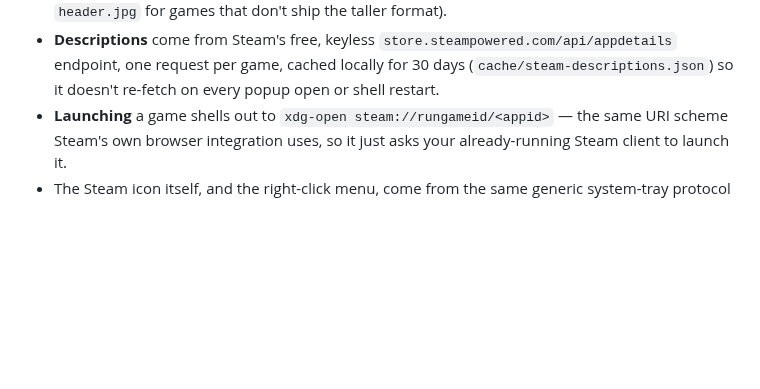
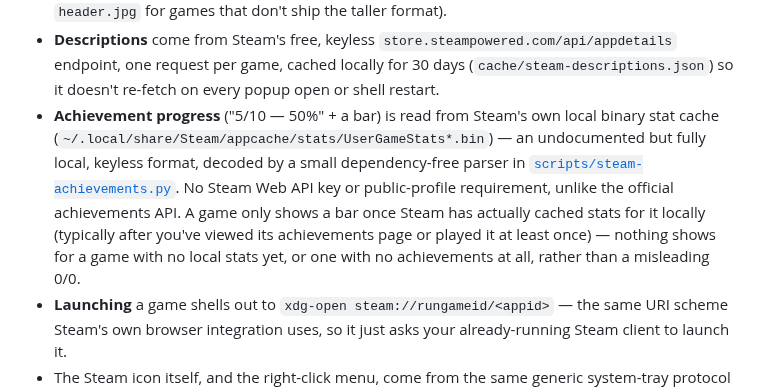
Before and after one commit to AlanOne/omarchy-plugin-steam-launcher, a Markdown page: README.md, the part around one of its changes. Rendered like a GitHub page; blank space fills up the shorter version.

```diff
--- a/README.md
+++ b/README.md
@@ -30,6 +30,14 @@ This plugin gives left-click something worth doing instead: a real launcher.
 - **Descriptions** come from Steam's free, keyless `store.steampowered.com/api/appdetails`
   endpoint, one request per game, cached locally for 30 days (`cache/steam-descriptions.json`)
   so it doesn't re-fetch on every popup open or shell restart.
+- **Achievement progress** ("5/10 — 50%" + a bar) is read from Steam's own local binary
+  stat cache (`~/.local/share/Steam/appcache/stats/UserGameStats*.bin`) — an undocumented but
+  fully local, keyless format, decoded by a small dependency-free parser in
+  [`scripts/steam-achievements.py`](scripts/steam-achievements.py). No Steam Web API key or
+  public-profile requirement, unlike the official achievements API. A game only shows a bar
+  once Steam has actually cached stats for it locally (typically after you've viewed its
+  achievements page or played it at least once) — nothing shows for a game with no local
+  stats yet, or one with no achievements at all, rather than a misleading 0/0.
 - **Launching** a game shells out to `xdg-open steam://rungameid/<appid>` — the same URI
   scheme Steam's own browser integration uses, so it just asks your already-running Steam
   client to launch it.
```
Also changed, not shown: other parts of README.md (+15 -10 lines), preview.png, 3 other files.
